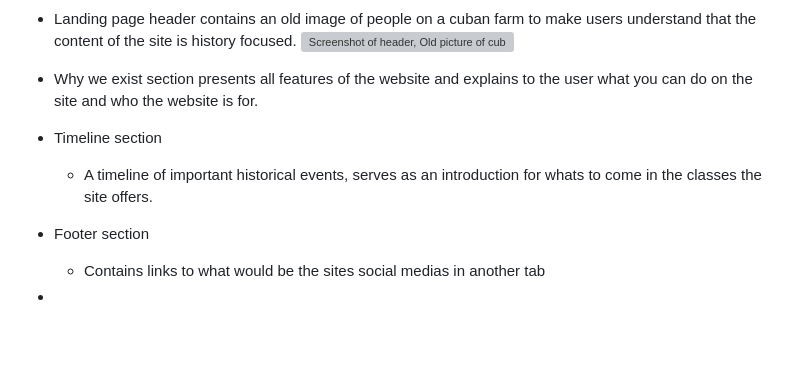
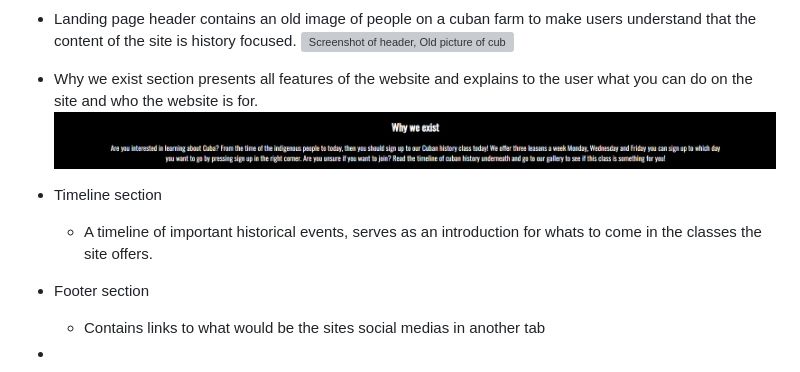
Before and after one commit to Maximiliam999/History-Website, a Markdown page: README.md, the part around the change. Rendered like a GitHub page; pictures changed too: assets/images/screenshot why we exist.png (added); blank space fills up the shorter version; grey boxes are pictures that could not be loaded.

Commit message:
add pictures to features

```diff
--- a/readme.md
+++ b/README.md
@@ -16,8 +16,12 @@ in any history by introducing them to the biggest events.
 ![Screenshot of header, Old picture of cubans standing in front of farm house](/assets/images/screenshot%20header.png "Header")
 
 - Why we exist section presents all features of the website and explains to the user what you can do on the site and who the website is for.
+![Screenshot of why we exist section](/assets/images/screenshot%20why%20we%20exist.png "Why we exist")
+
 - Timeline section
     - A timeline of important historical events, serves as an introduction for whats to come in the classes the site offers.
+
+
 - Footer section
     - Contains links to what would be the sites social medias in another tab
 -
```
